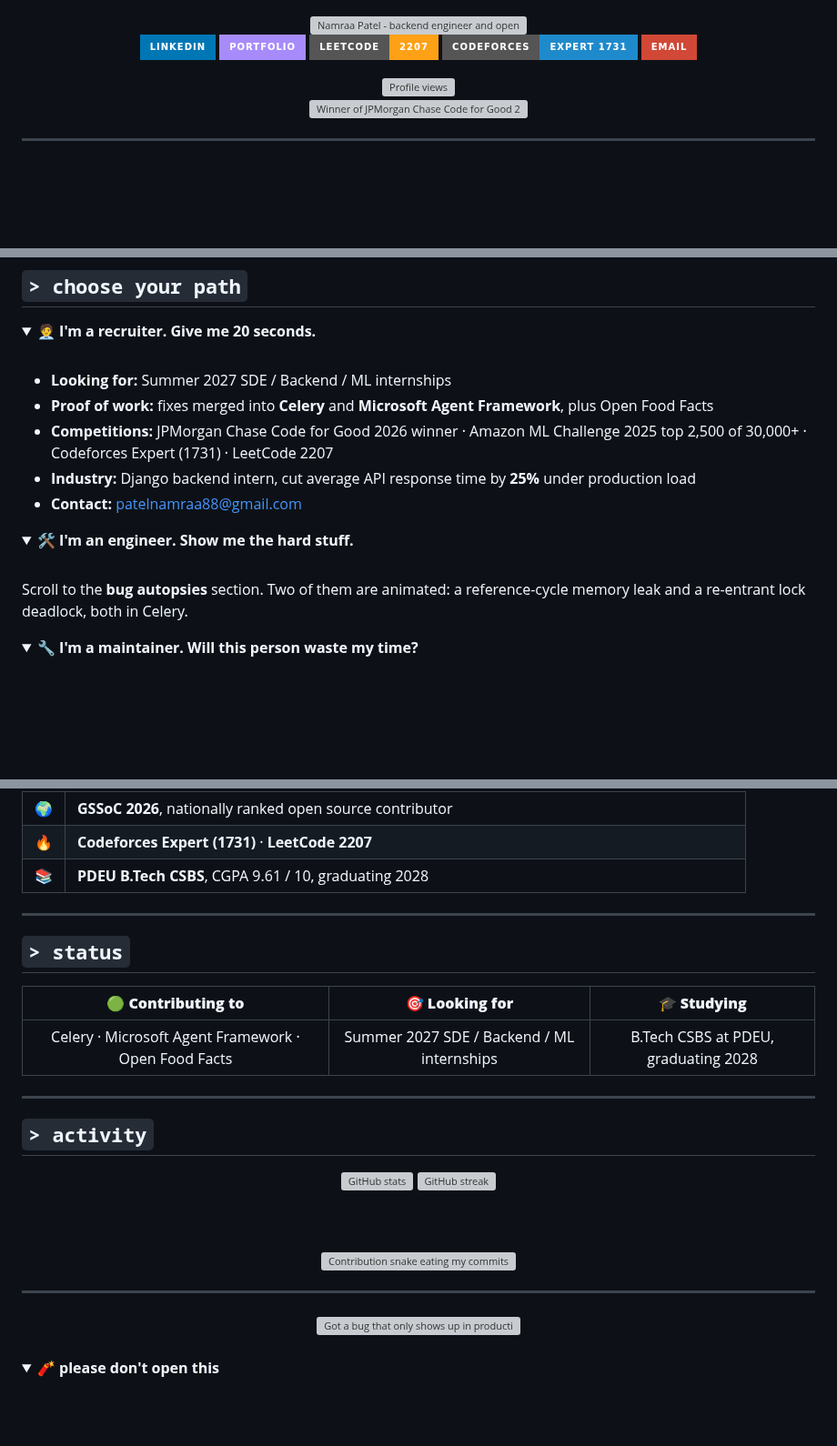
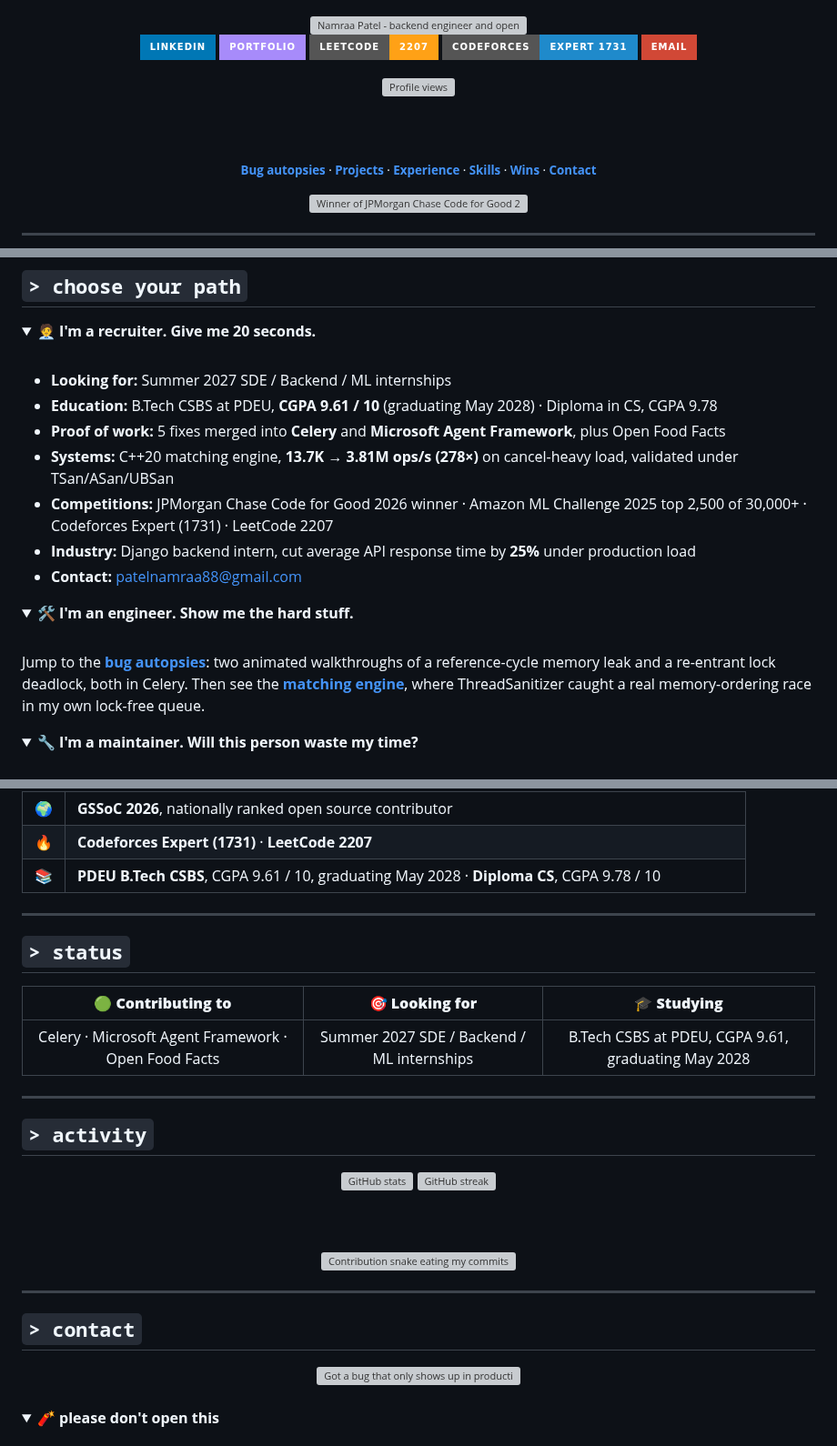
Before and after one commit to Namraa310806/Namraa310806, a Markdown page: README.md, 3 parts joined by grey strips. Shown at 91% size. GitHub-like rendering; folded sections open; badges without logos; blank space fills up the shorter version; grey boxes are pictures that could not be loaded.

```diff
--- a/README.md
+++ b/README.md
@@ -11,6 +11,10 @@
 [![Email](https://img.shields.io/badge/Email-D14836?style=for-the-badge&logo=gmail&logoColor=white)](mailto:patelnamraa88@gmail.com)
 
 <img src="https://komarev.com/ghpvc/?username=Namraa310806&label=Profile+Views&color=A78BFA&style=flat-square" alt="Profile views" />
+
+<br/><br/>
+
+<sub><a href="#autopsies"><b>Bug autopsies</b></a> · <a href="#projects"><b>Projects</b></a> · <a href="#experience"><b>Experience</b></a> · <a href="#skills"><b>Skills</b></a> · <a href="#wins"><b>Wins</b></a> · <a href="#contact"><b>Contact</b></a></sub>
 
 </div>
 
@@ -29,7 +33,9 @@
 <br/>
 
 - **Looking for:** Summer 2027 SDE / Backend / ML internships
-- **Proof of work:** fixes merged into **Celery** and **Microsoft Agent Framework**, plus Open Food Facts
+- **Education:** B.Tech CSBS at PDEU, **CGPA 9.61 / 10** (graduating May 2028) · Diploma in CS, CGPA 9.78
+- **Proof of work:** 5 fixes merged into **Celery** and **Microsoft Agent Framework**, plus Open Food Facts
+- **Systems:** C++20 matching engine, **13.7K → 3.81M ops/s (278×)** on cancel-heavy load, validated under TSan/ASan/UBSan
 - **Competitions:** JPMorgan Chase Code for Good 2026 winner · Amazon ML Challenge 2025 top 2,500 of 30,000+ · Codeforces Expert (1731) · LeetCode 2207
 - **Industry:** Django backend intern, cut average API response time by **25%** under production load
 - **Contact:** [patelnamraa88@gmail.com](mailto:patelnamraa88@gmail.com)
@@ -41,7 +47,7 @@
 
 <br/>
 
-Scroll to the **bug autopsies** section. Two of them are animated: a reference-cycle memory leak and a re-entrant lock deadlock, both in Celery.
+Jump to the [**bug autopsies**](#autopsies): two animated walkthroughs of a reference-cycle memory leak and a re-entrant lock deadlock, both in Celery. Then see the [**matching engine**](#projects), where ThreadSanitizer caught a real memory-ordering race in my own lock-free queue.
 
 </details>
 
@@ -290,7 +364,7 @@ Every logo below is a real logo with its name written under it, and all of them
 | 🎓 | **Oracle Certified**, OCI Generative AI Professional + Data Science Professional |
 | 🌍 | **GSSoC 2026**, nationally ranked open source contributor |
 | 🔥 | **Codeforces Expert (1731)** · **LeetCode 2207** |
-| 📚 | **PDEU B.Tech CSBS**, CGPA 9.61 / 10, graduating 2028 |
+| 📚 | **PDEU B.Tech CSBS**, CGPA 9.61 / 10, graduating May 2028 · **Diploma CS**, CGPA 9.78 / 10 |
 
 </details>
 
@@ -302,7 +376,7 @@ Every logo below is a real logo with its name written under it, and all of them
 
 | 🟢 **Contributing to** | 🎯 **Looking for** | 🎓 **Studying** |
 |:---:|:---:|:---:|
-| Celery · Microsoft Agent Framework · Open Food Facts | Summer 2027 SDE / Backend / ML internships | B.Tech CSBS at PDEU, graduating 2028 |
+| Celery · Microsoft Agent Framework · Open Food Facts | Summer 2027 SDE / Backend / ML internships | B.Tech CSBS at PDEU, CGPA 9.61, graduating May 2028 |
 
 </div>
 
@@ -326,6 +400,10 @@ Every logo below is a real logo with its name written under it, and all of them
 </div>
 
 ---
+
+<a id="contact"></a>
+
+## `> contact`
 
 <div align="center">
 
```
Also changed, not shown: other parts of README.md (+73 -5 lines).
